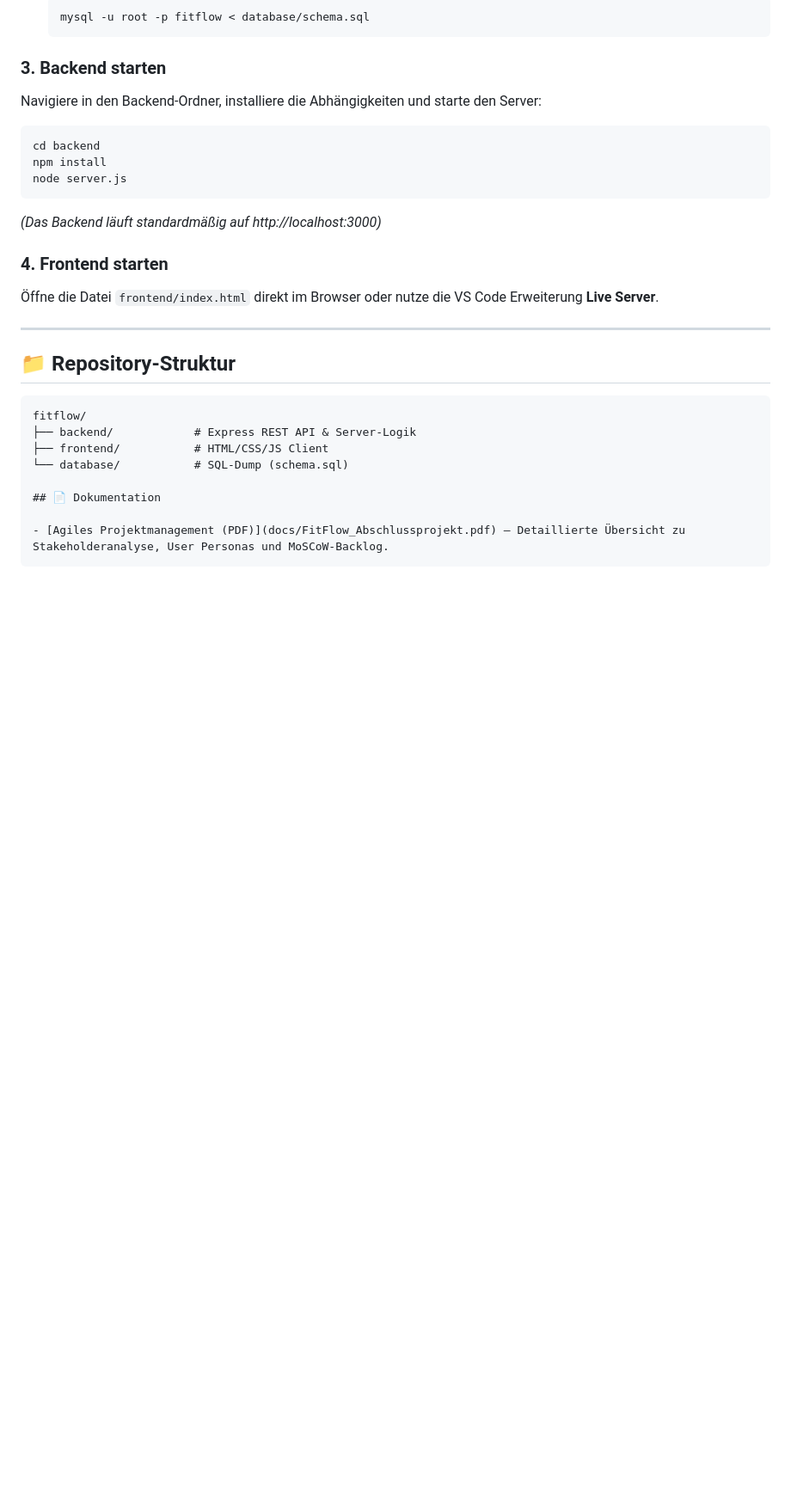
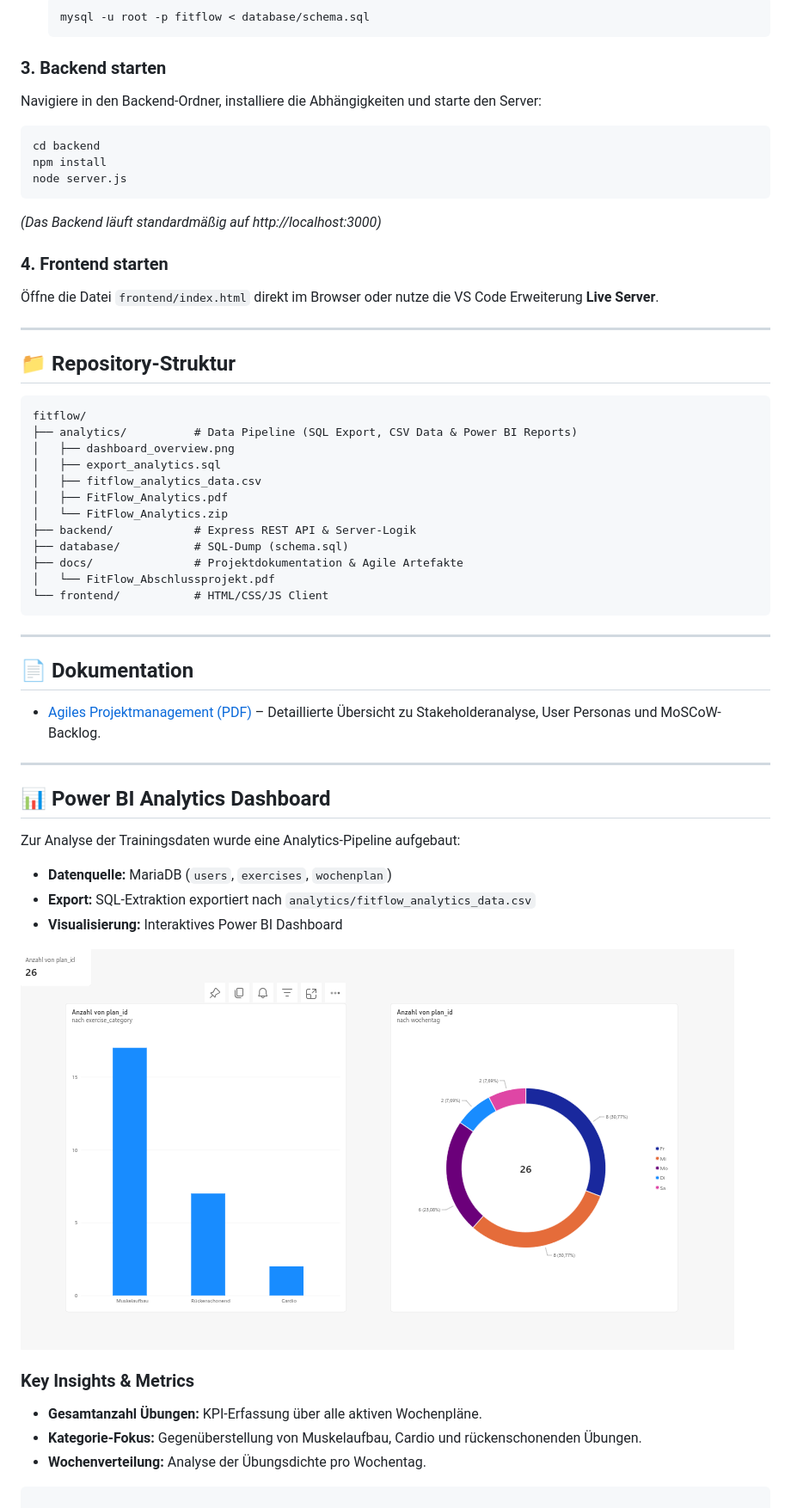
Before and after one commit to nathaliehorstmann/fitflow, a Markdown page: README.md, the part around the change printed below. Shown: that part at 86% size. Rendered like a GitHub page; pictures changed too: analytics/dashboard_overview.png (added); blank space fills up the shorter version.

Commit message:
docs: finalize README with analytics pipeline and repository tree

````diff
--- a/README.md
+++ b/README.md
@@ -47,11 +48,38 @@ node server.js
 
 ```text
 fitflow/
+├── analytics/          # Data Pipeline (SQL Export, CSV Data & Power BI Reports)
+│   ├── dashboard_overview.png
+│   ├── export_analytics.sql
+│   ├── fitflow_analytics_data.csv
+│   ├── FitFlow_Analytics.pdf
+│   └── FitFlow_Analytics.zip
 ├── backend/            # Express REST API & Server-Logik
-├── frontend/           # HTML/CSS/JS Client
-└── database/           # SQL-Dump (schema.sql)
+├── database/           # SQL-Dump (schema.sql)
+├── docs/               # Projektdokumentation & Agile Artefakte
+│   └── FitFlow_Abschlussprojekt.pdf
+└── frontend/           # HTML/CSS/JS Client
+```
+
+---
 
 ## 📄 Dokumentation
 
 - [Agiles Projektmanagement (PDF)](docs/FitFlow_Abschlussprojekt.pdf) – Detaillierte Übersicht zu Stakeholderanalyse, User Personas und MoSCoW-Backlog.
+
+---
+
+## 📊 Power BI Analytics Dashboard
+
+Zur Analyse der Trainingsdaten wurde eine Analytics-Pipeline aufgebaut:
+- **Datenquelle:** MariaDB (`users`, `exercises`, `wochenplan`)
+- **Export:** SQL-Extraktion exportiert nach `analytics/fitflow_analytics_data.csv`
+- **Visualisierung:** Interaktives Power BI Dashboard
+
+![Power BI Dashboard Overview](analytics/dashboard_overview.png)
+
+### Key Insights & Metrics
+- **Gesamtanzahl Übungen:** KPI-Erfassung über alle aktiven Wochenpläne.
+- **Kategorie-Fokus:** Gegenüberstellung von Muskelaufbau, Cardio und rückenschonenden Übungen.
+- **Wochenverteilung:** Analyse der Übungsdichte pro Wochentag.
 ```
````
Also changed, not shown: other parts of README.md (+1 -0 lines), 3 other files.
